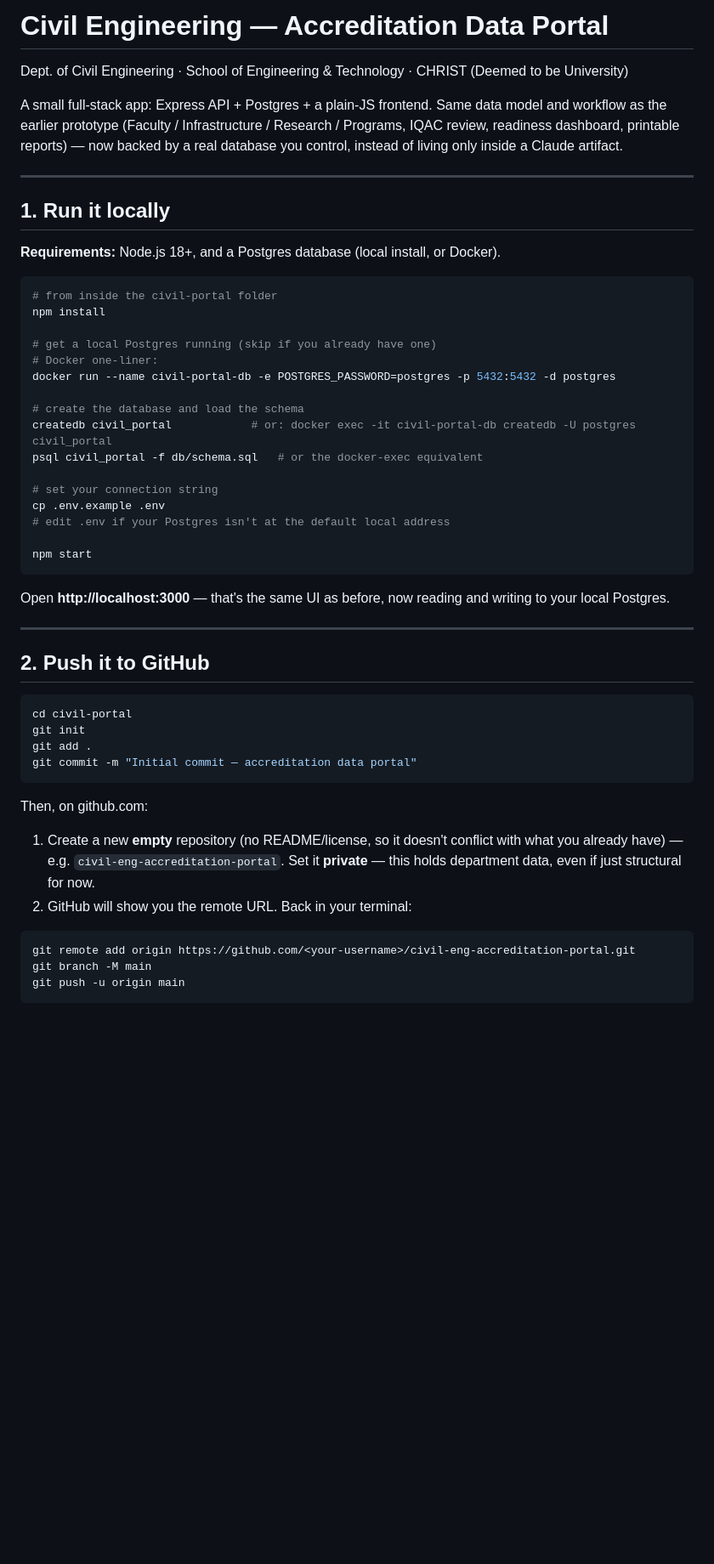
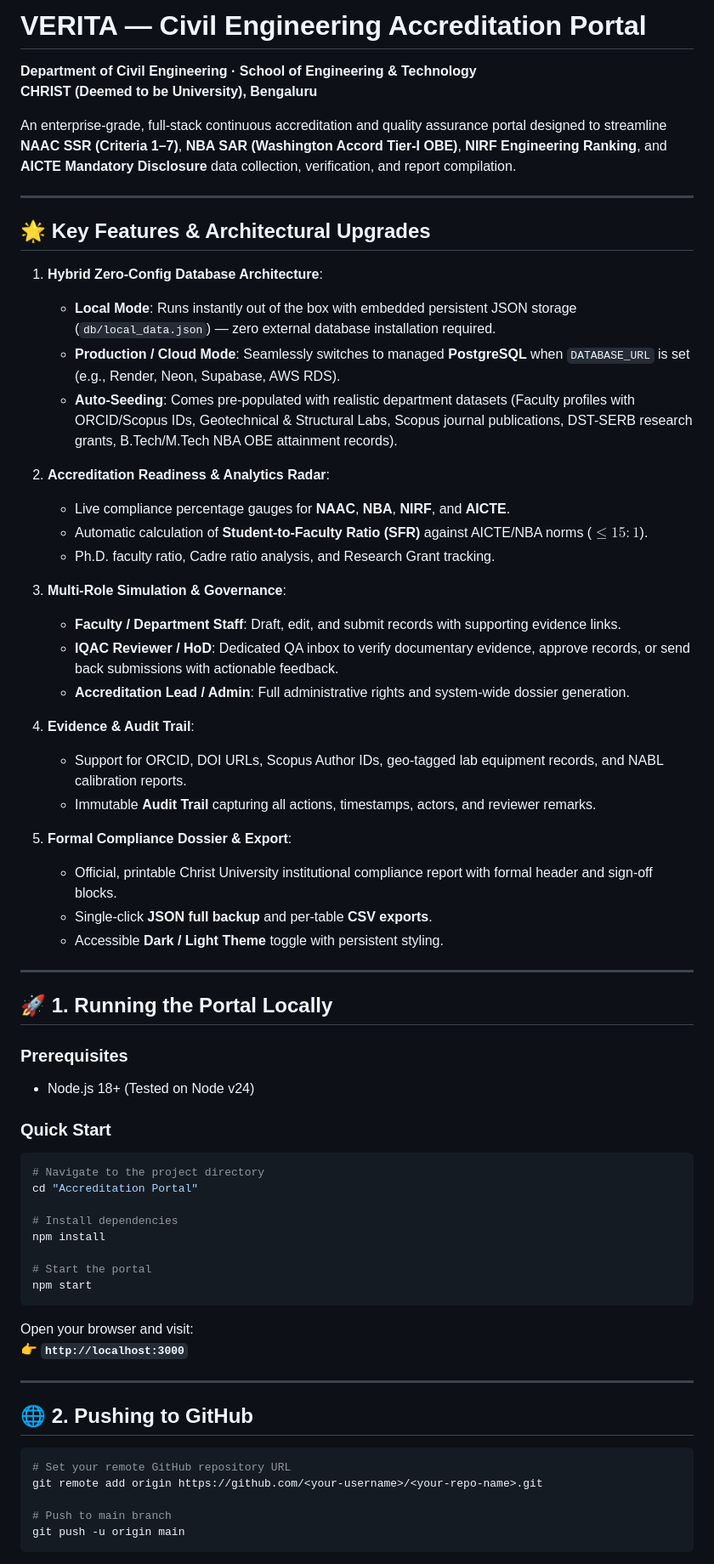
Before and after one commit to PradhanArpan/Accreditation, a Markdown page: README.md, the part around one of its changes. Shown at 85% size. Rendered like a GitHub page; blank space fills up the shorter version.

Commit message:
docs: add comprehensive README with architecture, usage, and deployment guide

````diff
--- a/README.md
+++ b/README.md
@@ -1,53 +1,69 @@
-# Civil Engineering — Accreditation Data Portal
+# VERITA — Civil Engineering Accreditation Portal
 
-Dept. of Civil Engineering · School of Engineering & Technology · CHRIST (Deemed to be University)
+**Department of Civil Engineering · School of Engineering & Technology**
+**CHRIST (Deemed to be University), Bengaluru**
 
-A small full-stack app: Express API + Postgres + a plain-JS frontend. Same data model and workflow as the earlier prototype (Faculty / Infrastructure / Research / Programs, IQAC review, readiness dashboard, printable reports) — now backed by a real database you control, instead of living only inside a Claude artifact.
+An enterprise-grade, full-stack continuous accreditation and quality assurance portal designed to streamline **NAAC SSR (Criteria 1–7)**, **NBA SAR (Washington Accord Tier-I OBE)**, **NIRF Engineering Ranking**, and **AICTE Mandatory Disclosure** data collection, verification, and report compilation.
 
 ---
 
-## 1. Run it locally
+## 🌟 Key Features & Architectural Upgrades
 
-**Requirements:** Node.js 18+, and a Postgres database (local install, or Docker).
+1. **Hybrid Zero-Config Database Architecture**:
+   - **Local Mode**: Runs instantly out of the box with embedded persistent JSON storage (`db/local_data.json`) — zero external database installation required.
+   - **Production / Cloud Mode**: Seamlessly switches to managed **PostgreSQL** when `DATABASE_URL` is set (e.g., Render, Neon, Supabase, AWS RDS).
+   - **Auto-Seeding**: Comes pre-populated with realistic department datasets (Faculty profiles with ORCID/Scopus IDs, Geotechnical & Structural Labs, Scopus journal publications, DST-SERB research grants, B.Tech/M.Tech NBA OBE attainment records).
 
+2. **Accreditation Readiness & Analytics Radar**:
+   - Live compliance percentage gauges for **NAAC**, **NBA**, **NIRF**, and **AICTE**.
+   - Automatic calculation of **Student-to-Faculty Ratio (SFR)** against AICTE/NBA norms ($\le 15:1$).
+   - Ph.D. faculty ratio, Cadre ratio analysis, and Research Grant tracking.
+
+3. **Multi-Role Simulation & Governance**:
+   - **Faculty / Department Staff**: Draft, edit, and submit records with supporting evidence links.
+   - **IQAC Reviewer / HoD**: Dedicated QA inbox to verify documentary evidence, approve records, or send back submissions with actionable feedback.
+   - **Accreditation Lead / Admin**: Full administrative rights and system-wide dossier generation.
+
+4. **Evidence & Audit Trail**:
+   - Support for ORCID, DOI URLs, Scopus Author IDs, geo-tagged lab equipment records, and NABL calibration reports.
+   - Immutable **Audit Trail** capturing all actions, timestamps, actors, and reviewer remarks.
+
+5. **Formal Compliance Dossier & Export**:
+   - Official, printable Christ University institutional compliance report with formal header and sign-off blocks.
+   - Single-click **JSON full backup** and per-table **CSV exports**.
+   - Accessible **Dark / Light Theme** toggle with persistent styling.
+
+---
+
+## 🚀 1. Running the Portal Locally
+
+### Prerequisites
+- Node.js 18+ (Tested on Node v24)
+
+### Quick Start
 ```bash
-# from inside the civil-portal folder
+# Navigate to the project directory
+cd "Accreditation Portal"
+
+# Install dependencies
 npm install
 
-# get a local Postgres running (skip if you already have one)
-# Docker one-liner:
-docker run --name civil-portal-db -e POSTGRES_PASSWORD=postgres -p 5432:5432 -d postgres
-
-# create the database and load the schema
-createdb civil_portal            # or: docker exec -it civil-portal-db createdb -U postgres civil_portal
-psql civil_portal -f db/schema.sql   # or the docker-exec equivalent
-
-# set your connection string
-cp .env.example .env
-# edit .env if your Postgres isn't at the default local address
-
+# Start the portal
 npm start
 ```
 
-Open **http://localhost:3000** — that's the same UI as before, now reading and writing to your local Postgres.
+Open your browser and visit:
+👉 **`http://localhost:3000`**
 
 ---
 
-## 2. Push it to GitHub
+## 🌐 2. Pushing to GitHub
 
 ```bash
-cd civil-portal
-git init
-git add .
-git commit -m "Initial commit — accreditation data portal"
-```
+# Set your remote GitHub repository URL
+git remote add origin https://github.com/<your-username>/<your-repo-name>.git
 
-Then, on github.com:
-1. Create a new **empty** repository (no README/license, so it doesn't conflict with what you already have) — e.g. `civil-eng-accreditation-portal`. Set it **private** — this holds department data, even if just structural for now.
-2. GitHub will show you the remote URL. Back in your terminal:
-```bash
-git remote add origin https://github.com/<your-username>/civil-eng-accreditation-portal.git
-git branch -M main
+# Push to main branch
 git push -u origin main
 ```
 
````
Also changed, not shown: other parts of README.md (+28 -56 lines).
